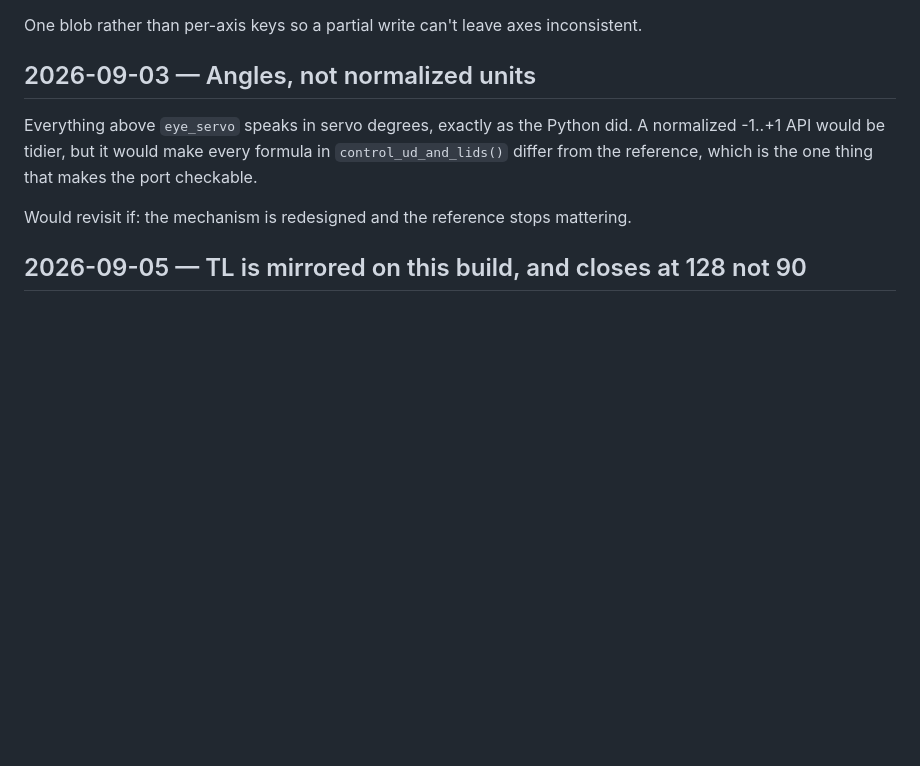
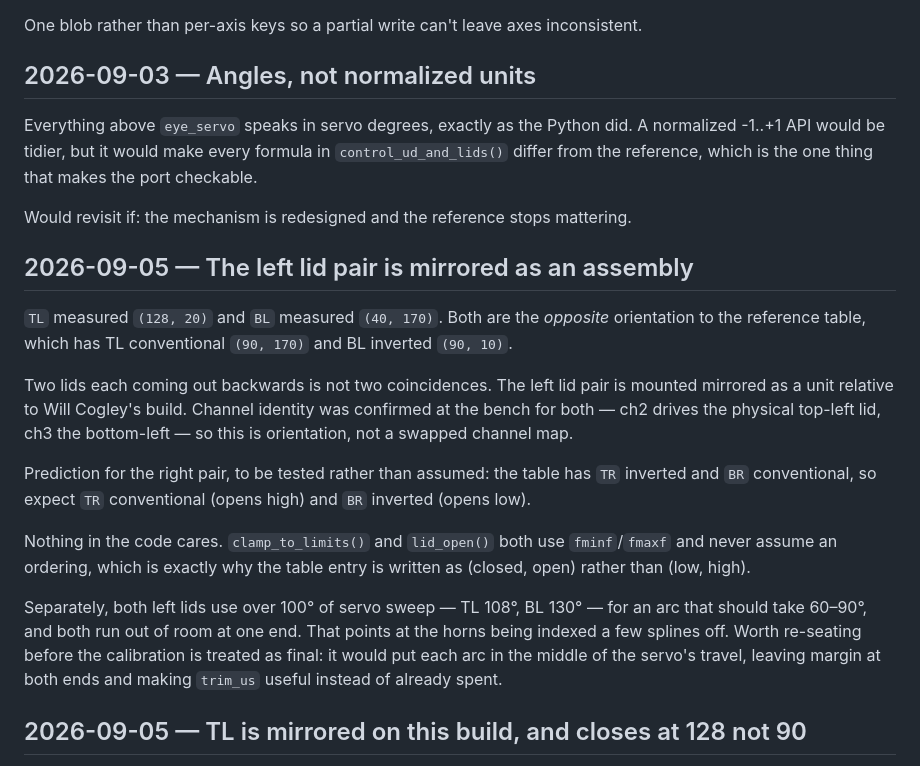
Before and after one commit to ricklon/eyemech-esp32-xiao, a Markdown page: docs/decisions.md, the part around the change. Drawn GitHub-style; blank space fills up the shorter version.

Commit message:
Calibrate BL at 40/170, and identify the left pair as mirrored
BL measured (40, 170): conventional, opening as the angle rises. The
reference has it inverted at (90, 10). Combined with TL coming out inverted
where the reference has it conventional, both left lids are backwards
relative to the table -- which is not two coincidences but the left lid pair
mounted mirrored as an assembly. Channel identity was confirmed at the bench
for both, so this is orientation and not a swapped channel map.

That gives a prediction for the right pair, recorded to be tested rather than
assumed: expect TR conventional and BR inverted, the opposite of the table
again.

BL's closed end was found with TL held closed, since the lower lid tucks
under the upper one and there is nothing to meet otherwise. Marked at first
contact rather than a firm meeting: two lids closing on each other is a hard
interference between two powered MG90S, with nothing in the system able to
report the load.

Nothing in the code needed changing for any of this. clamp_to_limits() and
lid_open() use fminf/fmaxf throughout and never assume an ordering.

Also noted for later: both left lids use over 100 degrees of servo sweep --
TL 108, BL 130 -- for an arc that should take 60 to 90, and both run out of
room at one end. The horns look to be indexed a few splines off. Re-seating
them would centre each arc in the servo's travel and leave margin for
trim_us, which is currently spent before it is used.

Co-Authored-By: Claude Opus 5 <noreply@anthropic.com>
Claude-Session: https://claude.ai/code/session_01UhKPvYJGM8ebNNbBxfXAmQ

```diff
--- a/docs/decisions.md
+++ b/docs/decisions.md
@@ -62,6 +62,32 @@ A normalized -1..+1 API would be tidier, but it would make every formula in
 makes the port checkable.
 
 Would revisit if: the mechanism is redesigned and the reference stops mattering.
+
+## 2026-09-05 — The left lid pair is mirrored as an assembly
+
+`TL` measured `(128, 20)` and `BL` measured `(40, 170)`. Both are the *opposite*
+orientation to the reference table, which has TL conventional `(90, 170)` and BL
+inverted `(90, 10)`.
+
+Two lids each coming out backwards is not two coincidences. The left lid pair is
+mounted mirrored as a unit relative to Will Cogley's build. Channel identity was
+confirmed at the bench for both — ch2 drives the physical top-left lid, ch3 the
+bottom-left — so this is orientation, not a swapped channel map.
+
+Prediction for the right pair, to be tested rather than assumed: the table has
+`TR` inverted and `BR` conventional, so expect `TR` conventional (opens high) and
+`BR` inverted (opens low).
+
+Nothing in the code cares. `clamp_to_limits()` and `lid_open()` both use
+`fminf`/`fmaxf` and never assume an ordering, which is exactly why the table
+entry is written as (closed, open) rather than (low, high).
+
+Separately, both left lids use over 100° of servo sweep — TL 108°, BL 130° — for
+an arc that should take 60–90°, and both run out of room at one end. That points
+at the horns being indexed a few splines off. Worth re-seating before the
+calibration is treated as final: it would put each arc in the middle of the
+servo's travel, leaving margin at both ends and making `trim_us` useful instead
+of already spent.
 
 ## 2026-09-05 — TL is mirrored on this build, and closes at 128 not 90
 
```
Also changed, not shown: docs/roadmap.md (+6 -1 lines).
